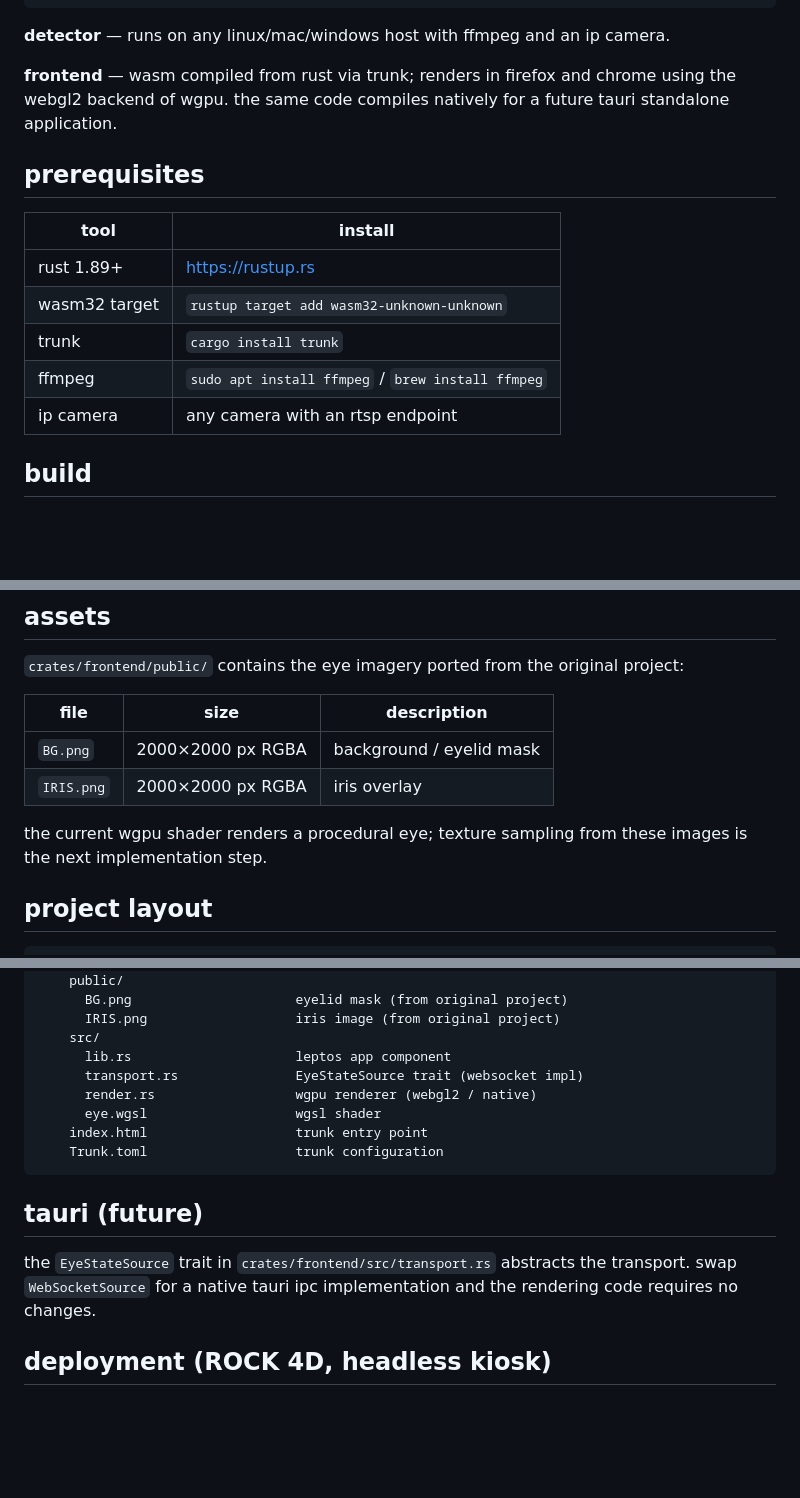
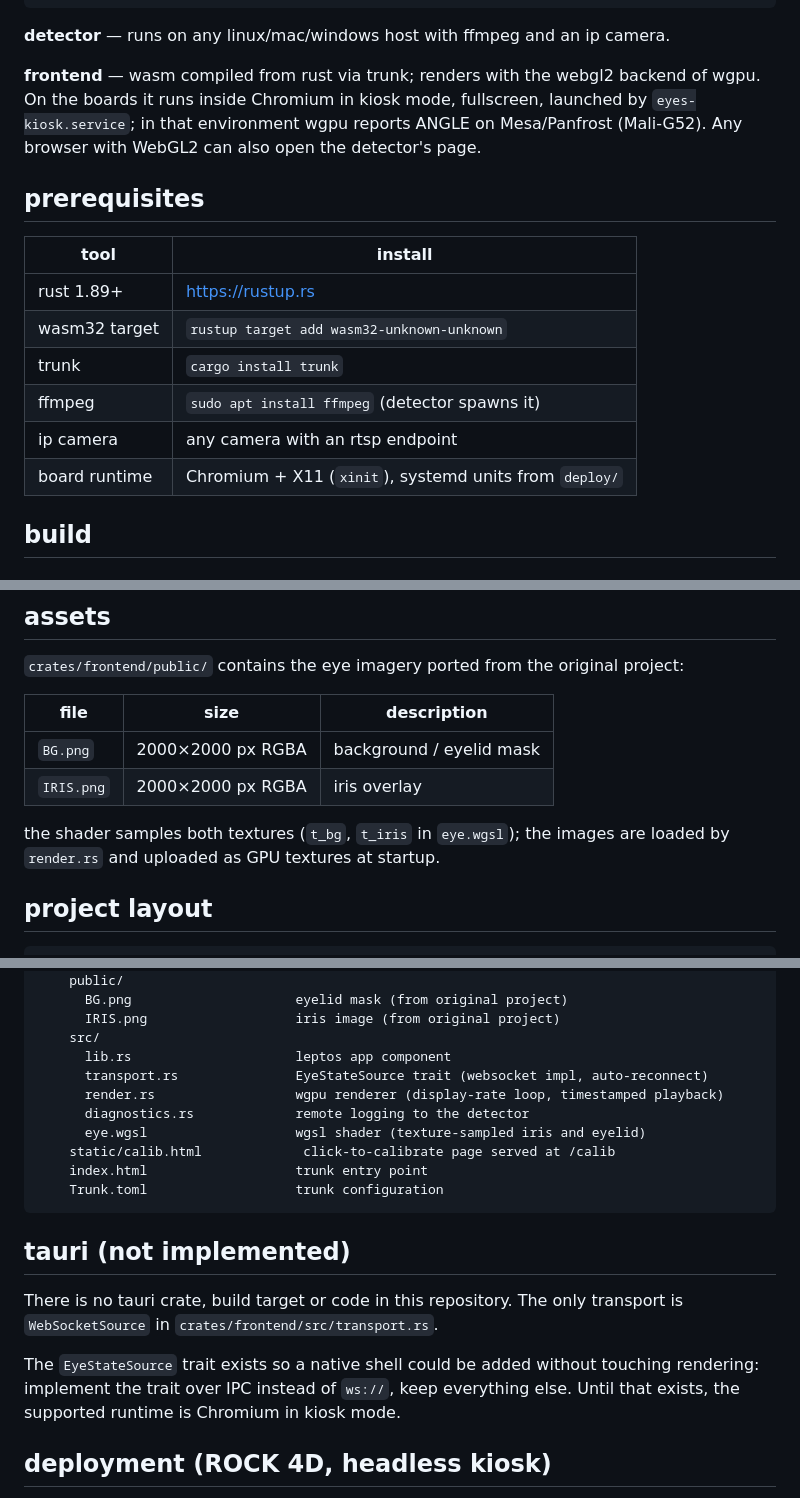
Before and after one commit to bshm/halloweeneyes, a Markdown page: README.md, 3 parts joined by grey strips. Rendered like a GitHub page; blank space fills up the shorter version.

Commit message:
docs: make README match the code
- frontend runs in Chromium kiosk on the boards, wgpu over WebGL2/ANGLE on
  Panfrost; no claim about firefox/chrome as the target
- the shader does sample BG.png and IRIS.png (t_bg/t_iris), so the 'procedural
  eye, texture sampling is the next step' text was wrong and is gone
- tauri section states plainly that no tauri crate, target or code exists
- project layout lists diagnostics.rs and static/calib.html; prerequisites name
  the board runtime (Chromium + X11)

````diff
--- a/README.md
+++ b/README.md
@@ -31,9 +31,10 @@ a camera tracks motion in front of the house and makes the eyes follow.
 
 **detector** — runs on any linux/mac/windows host with ffmpeg and an ip camera.
 
-**frontend** — wasm compiled from rust via trunk; renders in firefox and chrome
-using the webgl2 backend of wgpu. the same code compiles natively for a future
-tauri standalone application.
+**frontend** — wasm compiled from rust via trunk; renders with the webgl2 backend of
+wgpu. On the boards it runs inside Chromium in kiosk mode, fullscreen, launched by
+`eyes-kiosk.service`; in that environment wgpu reports ANGLE on Mesa/Panfrost
+(Mali-G52). Any browser with WebGL2 can also open the detector's page.
 
 ## prerequisites
 
@@ -42,8 +43,9 @@ tauri standalone application.
 | rust 1.89+ | https://rustup.rs |
 | wasm32 target | `rustup target add wasm32-unknown-unknown` |
 | trunk | `cargo install trunk` |
-| ffmpeg | `sudo apt install ffmpeg` / `brew install ffmpeg` |
+| ffmpeg | `sudo apt install ffmpeg` (detector spawns it) |
 | ip camera | any camera with an rtsp endpoint |
+| board runtime | Chromium + X11 (`xinit`), systemd units from `deploy/` |
 
 ## build
 
@@ -117,8 +119,8 @@ open `http://localhost:8081`.
 | `BG.png` | 2000×2000 px RGBA | background / eyelid mask |
 | `IRIS.png` | 2000×2000 px RGBA | iris overlay |
 
-the current wgpu shader renders a procedural eye; texture sampling from these
-images is the next implementation step.
+the shader samples both textures (`t_bg`, `t_iris` in `eye.wgsl`); the images are
+loaded by `render.rs` and uploaded as GPU textures at startup.
 
 ## project layout
 
@@ -140,18 +142,23 @@ crates/
       IRIS.png                   iris image (from original project)
     src/
       lib.rs                     leptos app component
-      transport.rs               EyeStateSource trait (websocket impl)
-      render.rs                  wgpu renderer (webgl2 / native)
-      eye.wgsl                   wgsl shader
+      transport.rs               EyeStateSource trait (websocket impl, auto-reconnect)
+      render.rs                  wgpu renderer (display-rate loop, timestamped playback)
+      diagnostics.rs             remote logging to the detector
+      eye.wgsl                   wgsl shader (texture-sampled iris and eyelid)
+    static/calib.html             click-to-calibrate page served at /calib
     index.html                   trunk entry point
     Trunk.toml                   trunk configuration
 ```
 
-## tauri (future)
+## tauri (not implemented)
 
-the `EyeStateSource` trait in `crates/frontend/src/transport.rs` abstracts the
-transport. swap `WebSocketSource` for a native tauri ipc implementation and the
-rendering code requires no changes.
+There is no tauri crate, build target or code in this repository. The only
+transport is `WebSocketSource` in `crates/frontend/src/transport.rs`.
+
+The `EyeStateSource` trait exists so a native shell could be added without touching
+rendering: implement the trait over IPC instead of `ws://`, keep everything else.
+Until that exists, the supported runtime is Chromium in kiosk mode.
 
 ## deployment (ROCK 4D, headless kiosk)
 
````
